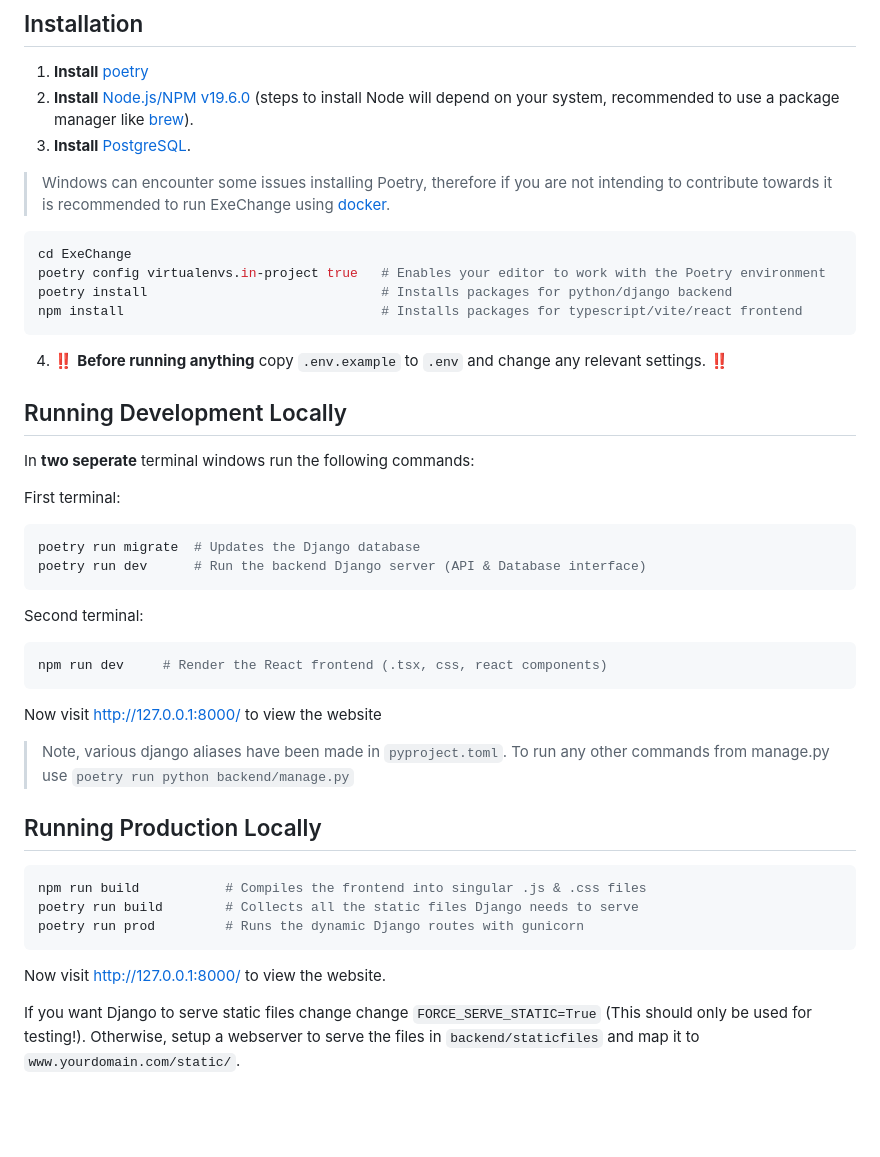
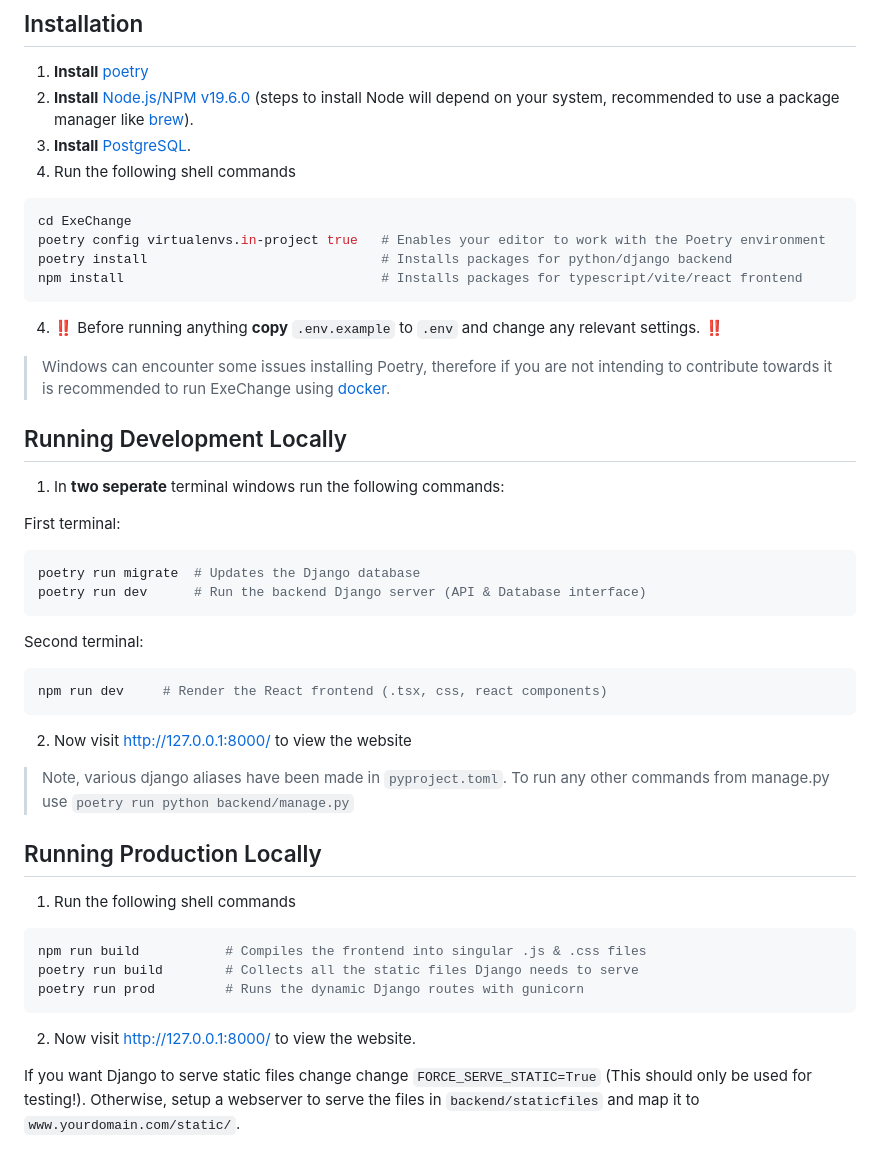
Before and after one commit to jonathanharg/ECM2434-ExeChange, a Markdown page: README.md, the part around the change. GitHub-like rendering; blank space fills up the shorter version.

Commit message:
Cleaned readme

````diff
--- a/README.md
+++ b/README.md
@@ -5,8 +5,7 @@
 1. **Install** [poetry](https://python-poetry.org/docs/#installing-with-the-official-installer)
 2. **Install** [Node.js/NPM v19.6.0](https://nodejs.org/en/) (steps to install Node will depend on your system, recommended to use a package manager like [brew](https://formulae.brew.sh/formula/node)).
 3. **Install** [PostgreSQL](https://formulae.brew.sh/formula/postgresql@14).
-
-> Windows can encounter some issues installing Poetry, therefore if you are not intending to contribute towards it is recommended to run ExeChange using [docker](#running-production-with-docker).
+4. Run the following shell commands
 
 ```shell
 cd ExeChange
@@ -15,11 +14,13 @@ poetry install                              # Installs packages for python/djang
 npm install                                 # Installs packages for typescript/vite/react frontend
 ```
 
-4. :bangbang: **Before running anything** copy `.env.example` to `.env` and change any relevant settings. :bangbang:
+4. :bangbang: Before running anything **copy** `.env.example` to `.env` and change any relevant settings. :bangbang:
+
+> Windows can encounter some issues installing Poetry, therefore if you are not intending to contribute towards it is recommended to run ExeChange using [docker](#running-production-with-docker).
 
 ## Running Development Locally
 
-In **two seperate** terminal windows run the following commands:
+1. In **two seperate** terminal windows run the following commands:
 
 First terminal:
 
@@ -34,11 +35,13 @@ Second terminal:
 npm run dev     # Render the React frontend (.tsx, css, react components)
 ```
 
-Now visit <http://127.0.0.1:8000/> to view the website
+2. Now visit <http://127.0.0.1:8000/> to view the website
 
 > Note, various django aliases have been made in `pyproject.toml`. To run any other commands from manage.py use `poetry run python backend/manage.py`
 
 ## Running Production Locally
+
+1. Run the following shell commands
 
 ```shell
 npm run build           # Compiles the frontend into singular .js & .css files
@@ -46,7 +49,7 @@ poetry run build        # Collects all the static files Django needs to serve
 poetry run prod         # Runs the dynamic Django routes with gunicorn
 ```
 
-Now visit <http://127.0.0.1:8000/> to view the website.
+2. Now visit <http://127.0.0.1:8000/> to view the website.
 
 If you want Django to serve static files change change `FORCE_SERVE_STATIC=True` (This should only be used for testing!). Otherwise, setup a webserver to serve the files in `backend/staticfiles` and map it to `www.yourdomain.com/static/`.
 
````
